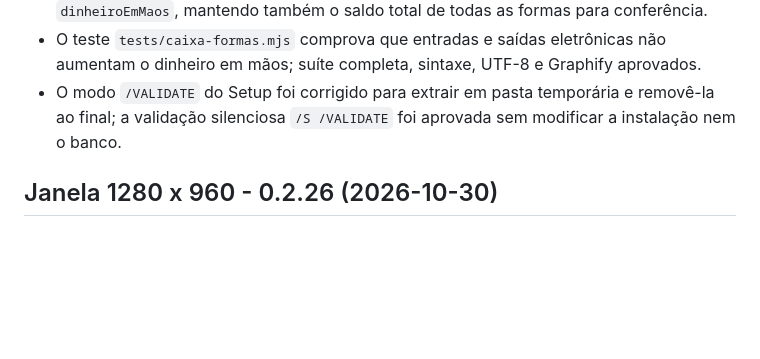
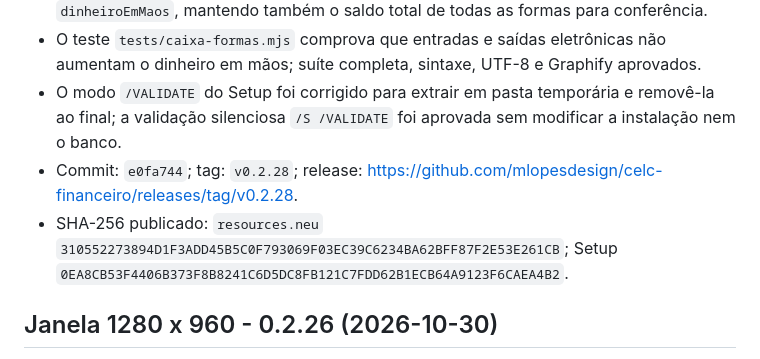
Before and after one commit to mlopesdesign/celc-financeiro, a Markdown page: ESTADO.md, the part around the change. Drawn GitHub-style; blank space fills up the shorter version.

Commit message:
docs-registrar-publicacao-0.2.28

```diff
--- a/ESTADO.md
+++ b/ESTADO.md
@@ -22,6 +22,8 @@
 - O resumo do Caixa diário passa a retornar `dinheiroReceitas`, `dinheiroDespesas` e `dinheiroEmMaos`, mantendo também o saldo total de todas as formas para conferência.
 - O teste `tests/caixa-formas.mjs` comprova que entradas e saídas eletrônicas não aumentam o dinheiro em mãos; suíte completa, sintaxe, UTF-8 e Graphify aprovados.
 - O modo `/VALIDATE` do Setup foi corrigido para extrair em pasta temporária e removê-la ao final; a validação silenciosa `/S /VALIDATE` foi aprovada sem modificar a instalação nem o banco.
+- Commit: `e0fa744`; tag: `v0.2.28`; release: https://github.com/mlopesdesign/celc-financeiro/releases/tag/v0.2.28.
+- SHA-256 publicado: `resources.neu` `310552273894D1F3ADD45B5C0F793069F03EC39C6234BA62BFF87F2E53E261CB`; Setup `0EA8CB53F4406B373F8B8241C6D5DC8FB121C7FDD62B1ECB64A9123F6CAEA4B2`.
 
 ## Janela 1280 x 960 - 0.2.26 (2026-10-30)
 
```
Also changed, not shown: REGISTRO-DE-ACOES.md (+1 -0 lines).
